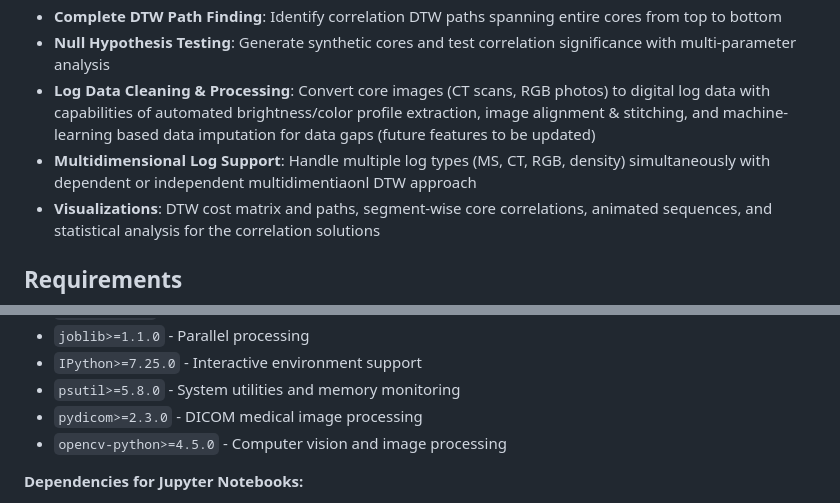
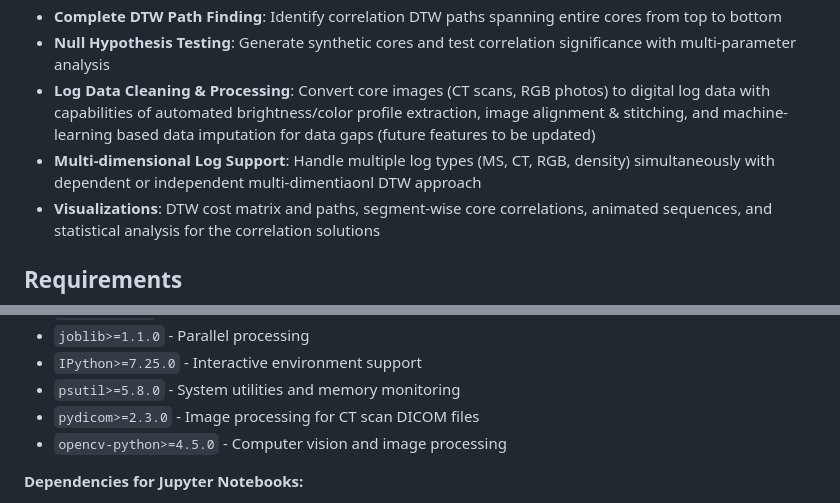
Before and after one commit to GeoLarryLai/pyCoreRelator, a Markdown page: README.md, 2 parts joined by grey strips. Rendered like a GitHub page.

Commit message:
update readme 2

```diff
--- a/README.md
+++ b/README.md
@@ -14,7 +14,7 @@
 - **Complete DTW Path Finding**: Identify correlation DTW paths spanning entire cores from top to bottom
 - **Null Hypothesis Testing**: Generate synthetic cores and test correlation significance with multi-parameter analysis
 - **Log Data Cleaning & Processing**: Convert core images (CT scans, RGB photos) to digital log data with capabilities of automated brightness/color profile extraction, image alignment & stitching, and machine-learning based data imputation for data gaps (future features to be updated)
-- **Multidimensional Log Support**: Handle multiple log types (MS, CT, RGB, density) simultaneously with dependent or independent multidimentiaonl DTW approach
+- **Multi-dimensional Log Support**: Handle multiple log types (MS, CT, RGB, density) simultaneously with dependent or independent multi-dimentiaonl DTW approach
 - **Visualizations**: DTW cost matrix and paths, segment-wise core correlations, animated sequences, and statistical analysis for the correlation solutions
 
 ## Requirements
@@ -32,7 +32,7 @@ Python 3.9+ with the following packages:
 - `joblib>=1.1.0` - Parallel processing
 - `IPython>=7.25.0` - Interactive environment support
 - `psutil>=5.8.0` - System utilities and memory monitoring
-- `pydicom>=2.3.0` - DICOM medical image processing
+- `pydicom>=2.3.0` - Image processing for CT scan DICOM files
 - `opencv-python>=4.5.0` - Computer vision and image processing
 
 **Dependencies for Jupyter Notebooks:**
```
